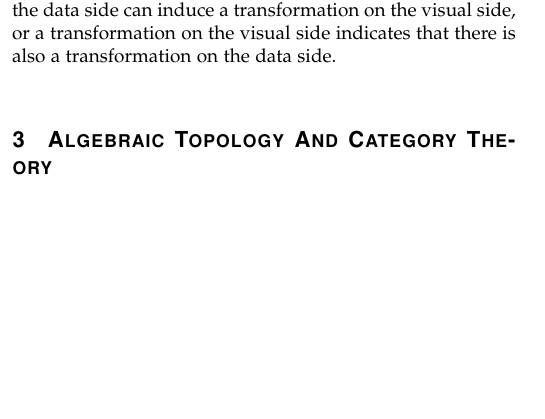
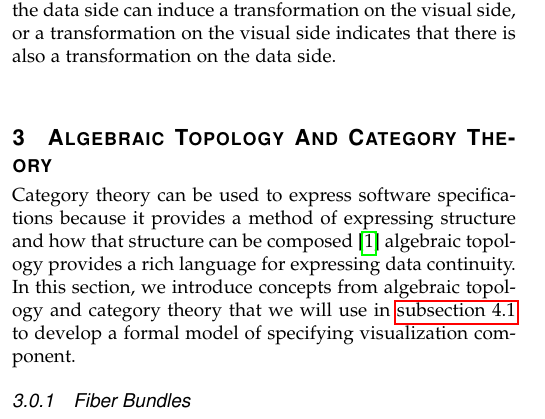
Before and after one commit to story645/team, a LaTeX paper (paper/main.tex): part of one column of page 2 of 11, cut so that both start at the same text, the shorter picture padded with empty space. Compiled offline with pdfLaTeX; a missing font is replaced by an installed copy or a similar font; a LaTeX package or settings file that is missing is left out.

Commit message:
new intro to intro math section

```diff
--- a/paper/main.tex
+++ b/paper/main.tex
@@ -182,6 +182,7 @@ When introducing the retinal variables, Bertin informally specifies that continu
 \end{figure}
 
 \section{Algebraic Topology And Category Theory}
+Category theory can be used to express software specifications because it provides a method of expressing structure and how that structure can be composed \cite{wielsManagementEvolvingSpecifications1998} algebraic topology provides a rich language for expressing data continuity. In this section, we introduce concepts from algebraic topology and category theory that we will use in \autoref{sec:artist:category} to develop a formal model of specifying visualization component.
 
 \subsubsection{Fiber Bundles}
 \label{sec:related-work:fiber-bundles}
```
